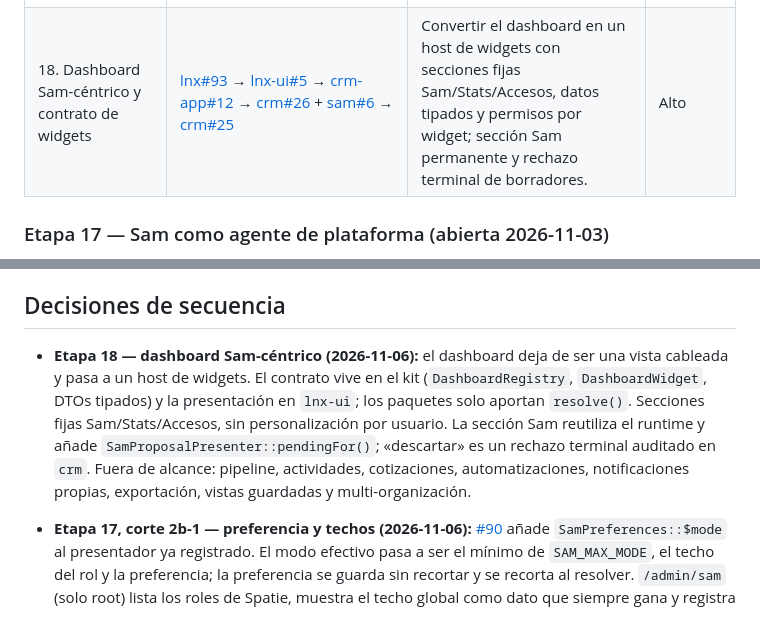
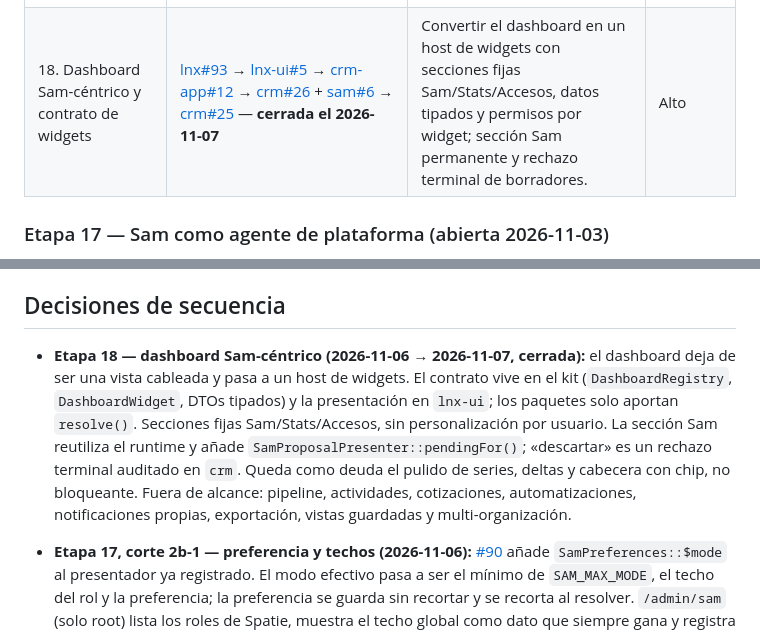
Before and after one commit to luinuxscl/lnx, a Markdown page: ROADMAP.md, 2 parts joined by grey strips. Drawn GitHub-style.

Commit message:
docs(roadmap): cierra la etapa 18

```diff
--- a/ROADMAP.md
+++ b/ROADMAP.md
@@ -57,7 +57,7 @@ El 2026-11-03 se abrió la **Etapa 17: Sam como agente de plataforma**, con las
 | 15. Edición y sincronización del centro de ayuda | [#81 Persistencia y `help:sync`](https://github.com/luinuxscl/lnx/issues/81) → [#76 Editor `/admin/help`](https://github.com/luinuxscl/lnx/issues/76) (cerradas, 2026-10-21) | Materializar el catálogo en base de datos con precedencia de root (auto / editado / disponible), sincronización idempotente, auditoría y edición bilingüe desde la UI. | Medio |
 | 16. Ayuda contextual y búsqueda semántica | [#79 Ayuda contextual](https://github.com/luinuxscl/lnx/issues/79) → [#80 Búsqueda semántica con Knowledge](https://github.com/luinuxscl/lnx/issues/80) (cerradas, 2026-10-21) | Llevar la ayuda al punto de duda con un componente reutilizable y enlaces profundos, y añadir búsqueda semántica con citas en el chat reutilizando el módulo Knowledge. | Medio |
 | 17. Sam como agente de plataforma | [#84 Runtime y contrato](https://github.com/luinuxscl/lnx/issues/84) → [#85 Paquete luinuxscl/sam](https://github.com/luinuxscl/lnx/issues/85) → [#88 Conversaciones múltiples](https://github.com/luinuxscl/lnx/issues/88) → [lnx-ui #2 Componentes](https://github.com/luinuxscl/lnx-ui/issues/2) → [crm #7 Contributor](https://github.com/luinuxscl/crm/issues/7) → [crm-app #6 Integración](https://github.com/luinuxscl/crm-app/issues/6) | Convertir a Sam en el agente de la plataforma: runtime y contrato en el kit, identidad y superficie en un paquete AGPL, contribución de módulos y una superficie global integrada. | Muy alto |
-| 18. Dashboard Sam-céntrico y contrato de widgets | [lnx#93](https://github.com/luinuxscl/lnx/issues/93) → [lnx-ui#5](https://github.com/luinuxscl/lnx-ui/issues/5) → [crm-app#12](https://github.com/luinuxscl/crm-app/issues/12) → [crm#26](https://github.com/luinuxscl/crm/issues/26) + [sam#6](https://github.com/luinuxscl/sam/issues/6) → [crm#25](https://github.com/luinuxscl/crm/issues/25) | Convertir el dashboard en un host de widgets con secciones fijas Sam/Stats/Accesos, datos tipados y permisos por widget; sección Sam permanente y rechazo terminal de borradores. | Alto |
+| 18. Dashboard Sam-céntrico y contrato de widgets | [lnx#93](https://github.com/luinuxscl/lnx/issues/93) → [lnx-ui#5](https://github.com/luinuxscl/lnx-ui/issues/5) → [crm-app#12](https://github.com/luinuxscl/crm-app/issues/12) → [crm#26](https://github.com/luinuxscl/crm/issues/26) + [sam#6](https://github.com/luinuxscl/sam/issues/6) → [crm#25](https://github.com/luinuxscl/crm/issues/25) — **cerrada el 2026-11-07** | Convertir el dashboard en un host de widgets con secciones fijas Sam/Stats/Accesos, datos tipados y permisos por widget; sección Sam permanente y rechazo terminal de borradores. | Alto |
 
 ### Etapa 17 — Sam como agente de plataforma (abierta 2026-11-03)
 
@@ -76,15 +76,16 @@ Criterio de cierre de la etapa: desde una pantalla del CRM, Sam abre con el cont
 
 ## Decisiones de secuencia
 
-- **Etapa 18 — dashboard Sam-céntrico (2026-11-06):** el dashboard deja de ser
-  una vista cableada y pasa a un host de widgets. El contrato vive en el kit
-  (`DashboardRegistry`, `DashboardWidget`, DTOs tipados) y la presentación en
-  `lnx-ui`; los paquetes solo aportan `resolve()`. Secciones fijas
-  Sam/Stats/Accesos, sin personalización por usuario. La sección Sam reutiliza
-  el runtime y añade `SamProposalPresenter::pendingFor()`; «descartar» es un
-  rechazo terminal auditado en `crm`. Fuera de alcance: pipeline, actividades,
-  cotizaciones, automatizaciones, notificaciones propias, exportación, vistas
-  guardadas y multi-organización.
+- **Etapa 18 — dashboard Sam-céntrico (2026-11-06 → 2026-11-07, cerrada):** el
+  dashboard deja de ser una vista cableada y pasa a un host de widgets. El
+  contrato vive en el kit (`DashboardRegistry`, `DashboardWidget`, DTOs tipados)
+  y la presentación en `lnx-ui`; los paquetes solo aportan `resolve()`.
+  Secciones fijas Sam/Stats/Accesos, sin personalización por usuario. La sección
+  Sam reutiliza el runtime y añade `SamProposalPresenter::pendingFor()`;
+  «descartar» es un rechazo terminal auditado en `crm`. Queda como deuda el
+  pulido de series, deltas y cabecera con chip, no bloqueante. Fuera de alcance:
+  pipeline, actividades, cotizaciones, automatizaciones, notificaciones propias,
+  exportación, vistas guardadas y multi-organización.
 
 - **Etapa 17, corte 2b-1 — preferencia y techos (2026-11-06):** [#90](https://github.com/luinuxscl/lnx/issues/90) añade `SamPreferences::$mode` al presentador ya registrado. El modo efectivo pasa a ser el mínimo de `SAM_MAX_MODE`, el techo del rol y la preferencia; la preferencia se guarda sin recortar y se recorta al resolver. `/admin/sam` (solo root) lista los roles de Spatie, muestra el techo global como dato que siempre gana y registra cada cambio, incluido «heredar», en la actividad administrativa. No hay override de sesión y un rol no puede superar el techo global.
 - **Etapa 17, corte 2a — modo y techo (2026-11-05):** el runtime resuelve un modo efectivo por actor (`SamMode`: `read_only`, `draft`, `assisted`) como mínimo entre `SAM_MAX_MODE` y el techo de su rol en `sam_mode_ceilings`; root tampoco supera el techo. `SamProposeTool` declara `RISK` y `MIN_MODE`, el runtime no ofrece propuestas por debajo del modo efectivo y la herramienta vuelve a comprobarlo auditando `denied` con `reason = mode`. `SamProposal` incorpora `risk` y `requiresPhrase` —la frase sigue siendo obligatoria por defecto— para que el corte 2c pueda relajarla solo en acciones reversibles con undo.
```
